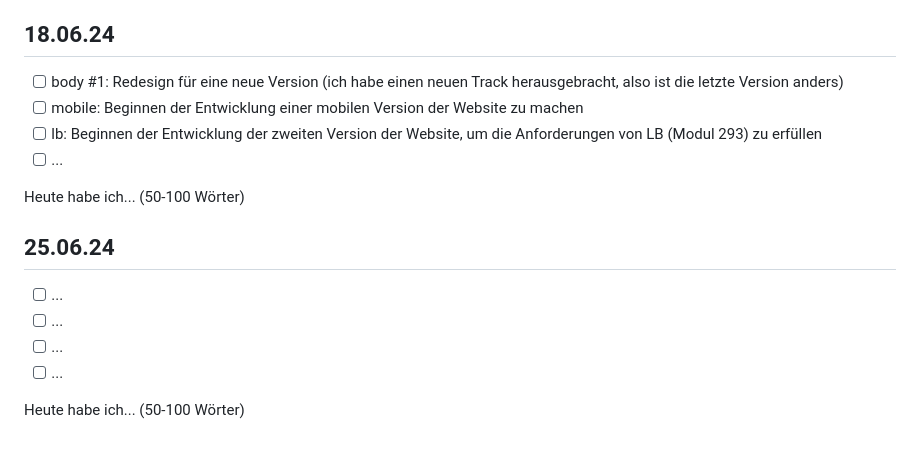
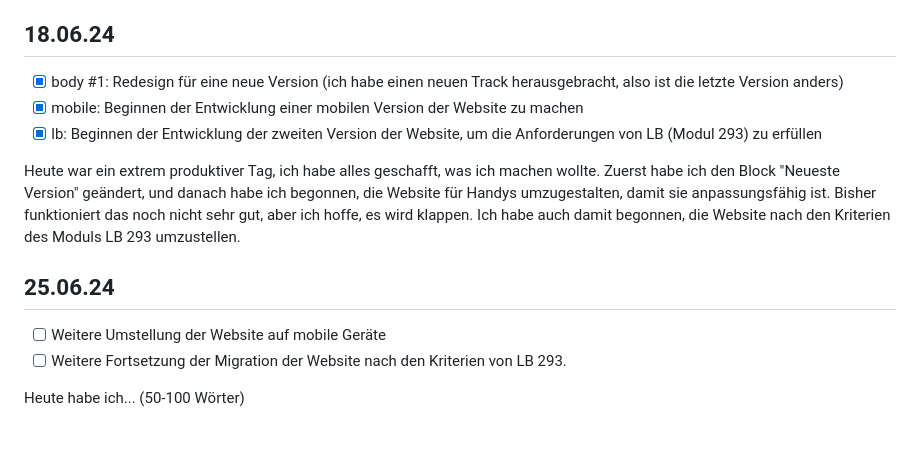
Before and after one commit to pett1c/Lern-Periode-5, a Markdown page: README.md, the part around the change. GitHub-like rendering.

```diff
--- a/README.md
+++ b/README.md
@@ -113,18 +113,15 @@ Heute war ein überraschend einfacher Tag. Ich habe erfolgreich und reibungslos
 
 ## 18.06.24
 
-- [ ] body #1: Redesign für eine neue Version (ich habe einen neuen Track herausgebracht, also ist die letzte Version anders)
-- [ ] mobile: Beginnen der Entwicklung einer mobilen Version der Website zu machen
-- [ ] lb: Beginnen der Entwicklung der zweiten Version der Website, um die Anforderungen von LB (Modul 293) zu erfüllen
-- [ ] ...
+- [x] body #1: Redesign für eine neue Version (ich habe einen neuen Track herausgebracht, also ist die letzte Version anders)
+- [x] mobile: Beginnen der Entwicklung einer mobilen Version der Website zu machen
+- [x] lb: Beginnen der Entwicklung der zweiten Version der Website, um die Anforderungen von LB (Modul 293) zu erfüllen
 
-Heute habe ich... (50-100 Wörter)
+Heute war ein extrem produktiver Tag, ich habe alles geschafft, was ich machen wollte. Zuerst habe ich den Block "Neueste Version" geändert, und danach habe ich begonnen, die Website für Handys umzugestalten, damit sie anpassungsfähig ist. Bisher funktioniert das noch nicht sehr gut, aber ich hoffe, es wird klappen. Ich habe auch damit begonnen, die Website nach den Kriterien des Moduls LB 293 umzustellen.
 
 ## 25.06.24
 
-- [ ] ...
-- [ ] ...
-- [ ] ...
-- [ ] ...
+- [ ] Weitere Umstellung der Website auf mobile Geräte
+- [ ] Weitere Fortsetzung der Migration der Website nach den Kriterien von LB 293.
 
 Heute habe ich... (50-100 Wörter)
```
